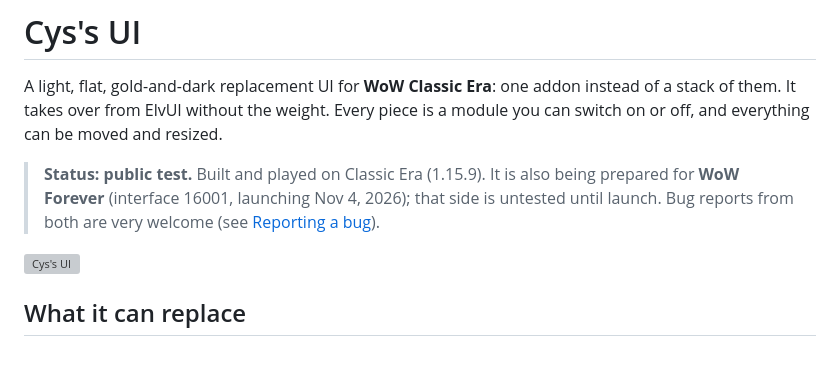
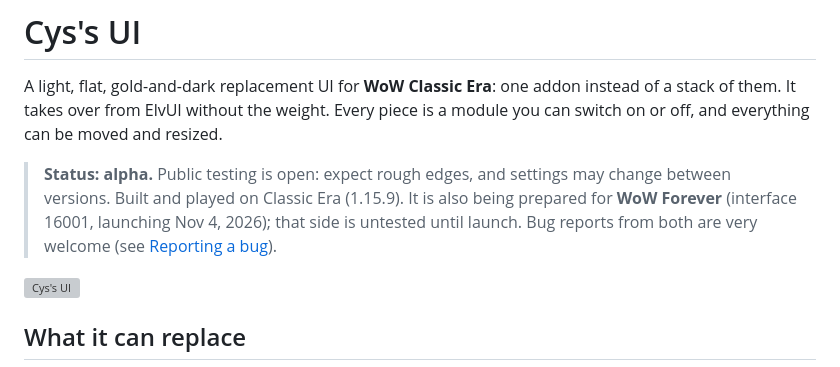
Before and after one commit to Cyserin/CysUI, a Markdown page: README.md, the part around the change. Drawn GitHub-style; grey boxes are pictures that could not be loaded.

```diff
--- a/README.md
+++ b/README.md
@@ -2,7 +2,7 @@
 
 A light, flat, gold-and-dark replacement UI for **WoW Classic Era**: one addon instead of a stack of them. It takes over from ElvUI without the weight. Every piece is a module you can switch on or off, and everything can be moved and resized.
 
-> **Status: public test.** Built and played on Classic Era (1.15.9). It is also being prepared for **WoW Forever** (interface 16001, launching Nov 4, 2026); that side is untested until launch. Bug reports from both are very welcome (see [Reporting a bug](#reporting-a-bug)).
+> **Status: alpha.** Public testing is open: expect rough edges, and settings may change between versions. Built and played on Classic Era (1.15.9). It is also being prepared for **WoW Forever** (interface 16001, launching Nov 4, 2026); that side is untested until launch. Bug reports from both are very welcome (see [Reporting a bug](#reporting-a-bug)).
 
 ![Cys's UI](Screenshots/readme/ui-overview.png)
 
```
